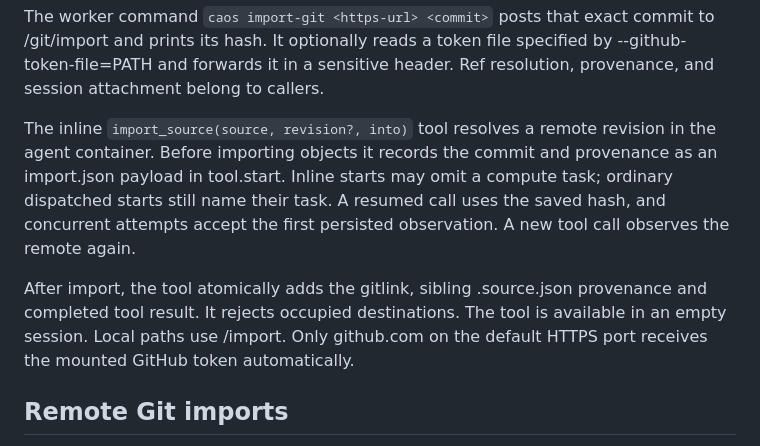
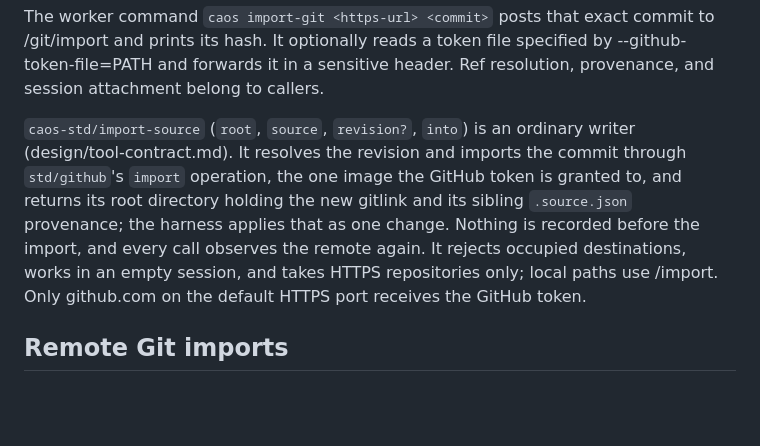
Before and after one commit to Metta-AI/caos, a Markdown page: SPEC.md, the part around the change. Rendered like a GitHub page; blank space fills up the shorter version.

Commit message:
Edit source tree

```diff
--- a/SPEC.md
+++ b/SPEC.md
@@ -795,18 +795,15 @@ commit to /git/import and prints its hash. It optionally reads a token file
 specified by --github-token-file=PATH and forwards it in a sensitive header.
 Ref resolution, provenance, and session attachment belong to callers.
 
-The inline `import_source(source, revision?, into)` tool resolves a remote
-revision in the agent container. Before importing objects it records the
-commit and provenance as an import.json payload in tool.start. Inline starts
-may omit a compute task; ordinary dispatched starts still name their task.
-A resumed call uses the saved hash, and concurrent attempts accept the first
-persisted observation. A new tool call observes the remote again.
-
-After import, the tool atomically adds the gitlink, sibling .source.json
-provenance and completed tool result. It rejects occupied destinations.
-The tool is available in an empty session. Local paths use /import.
-Only github.com on the default HTTPS port receives the mounted GitHub token
-automatically.
+`caos-std/import-source` (`root`, `source`, `revision?`, `into`) is an
+ordinary writer (design/tool-contract.md). It resolves the revision and
+imports the commit through `std/github`'s `import` operation, the one image
+the GitHub token is granted to, and returns its root directory holding the new
+gitlink and its sibling `.source.json` provenance; the harness applies that as
+one change. Nothing is recorded before the import, and every call observes the
+remote again. It rejects occupied destinations, works in an empty session, and
+takes HTTPS repositories only; local paths use /import. Only github.com on the
+default HTTPS port receives the GitHub token.
 
 ## Remote Git imports
 
```
